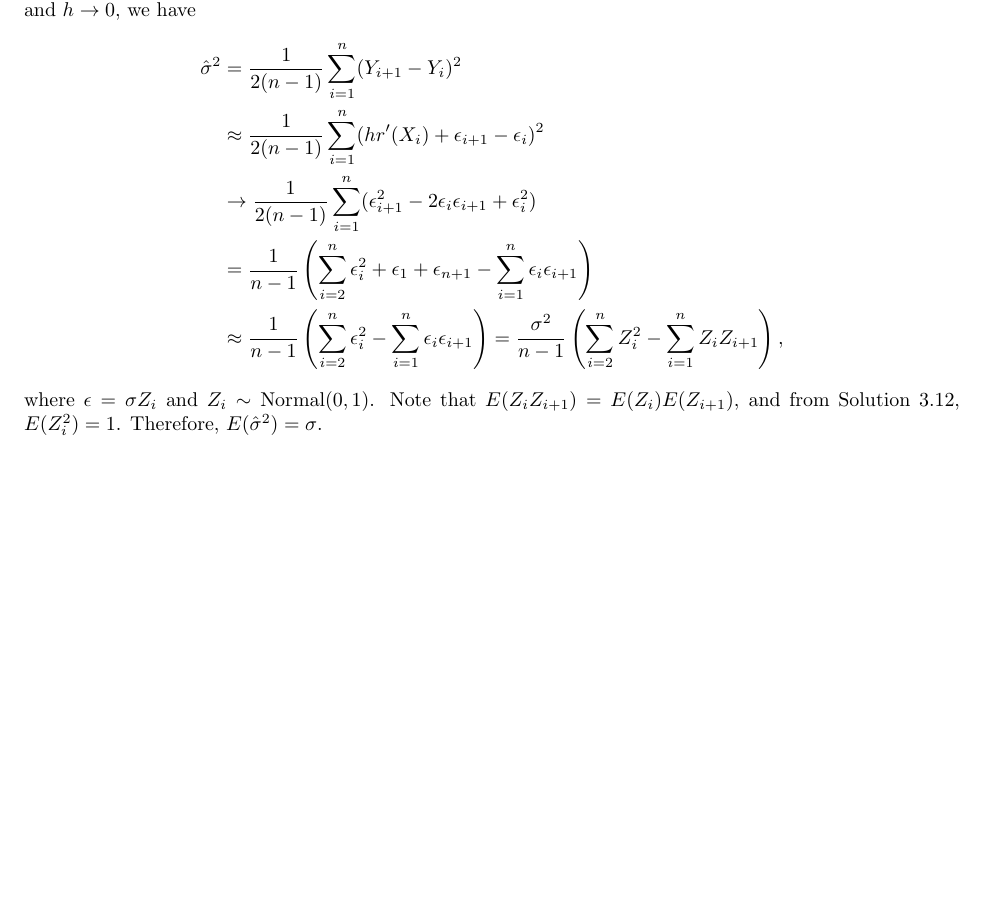
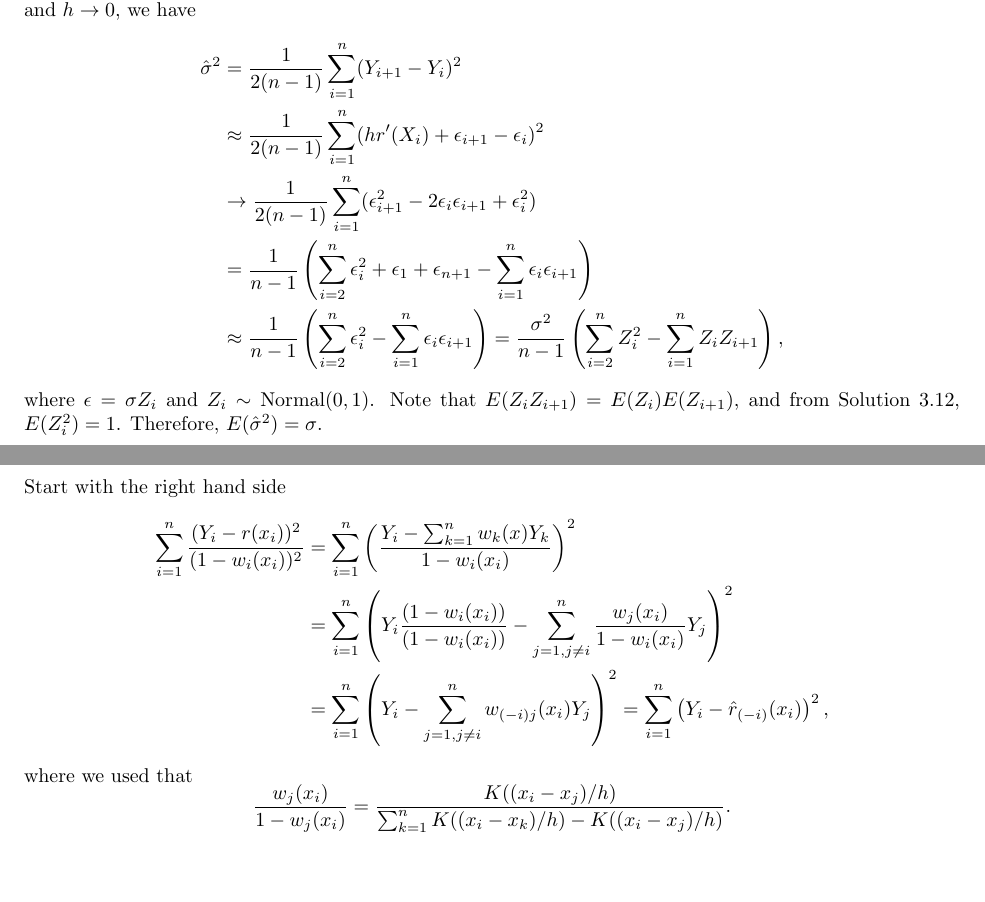
Before and after one commit to noudald/all-of-statistics, a LaTeX document (main.tex, which reads ch20.tex): part of page 69 of 69 before the commit and two parts of pages 69 and 70 of 70 after it, the two joined at a grey line, cut so that both start at the same text, the shorter picture padded with empty space. Compiled offline with pdfLaTeX.

Commit message:
Solution 20.10

```diff
--- a/ch20.tex
+++ b/ch20.tex
@@ -167,3 +167,22 @@ When $n \to \infty$ and $h \to 0$, we have
 where $\epsilon = \sigma Z_i$ and $Z_i \sim \mathrm{Normal}(0, 1)$.
 Note that $E(Z_i Z_{i + 1}) = E(Z_i) E(Z_{i + 1})$, and from Solution 3.12, $E(Z_i^2) = 1$.
 Therefore, $E(\hat{\sigma}^2) = \sigma$.
+
+
+\subsection*{Solution 20.10}
+
+Start with the right hand side
+\begin{equation*}
+    \begin{split}
+        \sum_{i = 1}^n \frac{(Y_i - r(x_i))^2}{(1 - w_i(x_i))^2}
+            &= \sum_{i = 1}^n \left( \frac{Y_i - \sum_{k = 1}^n w_k(x) Y_k}{1 - w_i(x_i)} \right)^2 \\
+            &= \sum_{i = 1}^n \left(Y_i \frac{(1 - w_i(x_i))}{(1 - w_i(x_i))} - \sum_{j = 1, j \neq i}^n \frac{w_j(x_i)}{1 - w_i(x_i)} Y_j\right)^2 \\
+            &= \sum_{i = 1}^n \left(Y_i - \sum_{j = 1, j \neq i}^n w_{(-i)j}(x_i) Y_j\right)^2
+            = \sum_{i = 1}^n \left(Y_i - \hat{r}_{(-i)}(x_i)\right)^2,
+    \end{split}
+\end{equation*}
+where we used that
+\begin{equation*}
+    \frac{w_j(x_i)}{1 - w_j(x_i)}
+        = \frac{K((x_i - x_j)/h)}{\sum_{k = 1}^n K((x_i - x_k)/h) - K((x_i - x_j)/h)}.
+\end{equation*}
```
